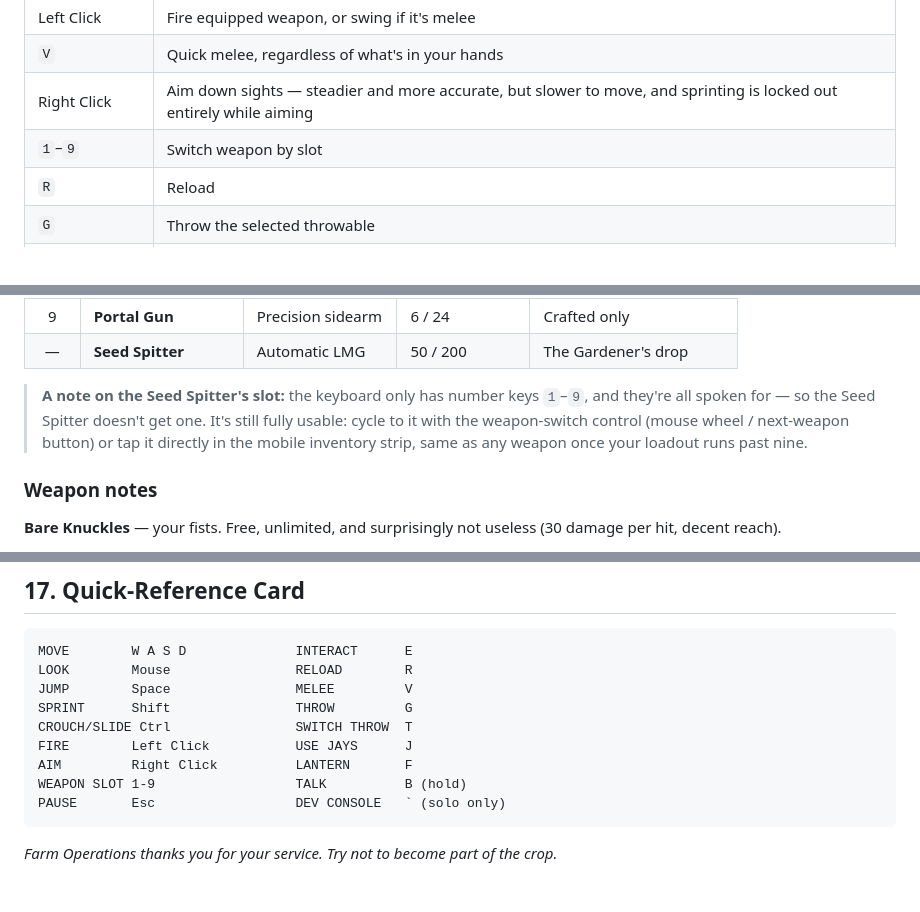
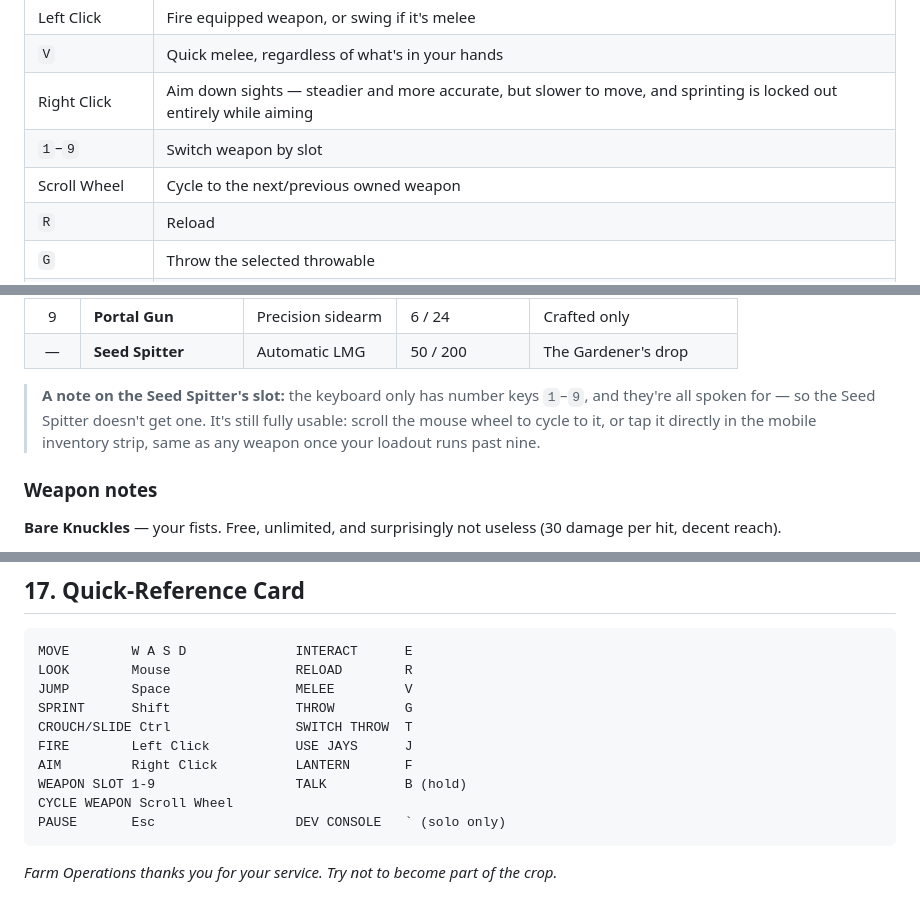
Before and after one commit to Meta7r0n/WF-html-tester, a Markdown page: GAMEPLAY_HANDBOOK.md, 3 parts joined by grey strips. Rendered like a GitHub page.

Commit message:
Document mouse wheel weapon cycling in the handbook
Co-Authored-By: Claude Sonnet 5 <noreply@anthropic.com>
Claude-Session: https://claude.ai/code/session_01AYBhWoVYLYCwQAt4frtX1v

````diff
--- a/GAMEPLAY_HANDBOOK.md
+++ b/GAMEPLAY_HANDBOOK.md
@@ -78,6 +78,7 @@ Before you drop in, you can also flip the difficulty switch:
 | `V` | Quick melee, regardless of what's in your hands |
 | Right Click | Aim down sights — steadier and more accurate, but slower to move, and sprinting is locked out entirely while aiming |
 | `1`–`9` | Switch weapon by slot |
+| Scroll Wheel | Cycle to the next/previous owned weapon |
 | `R` | Reload |
 | `G` | Throw the selected throwable |
 | `T` | Cycle throwable type (Grenade / Dynamite / whatever else you're carrying) |
@@ -163,7 +164,7 @@ Weapon slots run `1`–`9`. Two more — the Downed Double Barrel and the Chains
 | 9 | **Portal Gun** | Precision sidearm | 6 / 24 | Crafted only |
 | — | **Seed Spitter** | Automatic LMG | 50 / 200 | The Gardener's drop |
 
-> **A note on the Seed Spitter's slot:** the keyboard only has number keys `1`–`9`, and they're all spoken for — so the Seed Spitter doesn't get one. It's still fully usable: cycle to it with the weapon-switch control (mouse wheel / next-weapon button) or tap it directly in the mobile inventory strip, same as any weapon once your loadout runs past nine.
+> **A note on the Seed Spitter's slot:** the keyboard only has number keys `1`–`9`, and they're all spoken for — so the Seed Spitter doesn't get one. It's still fully usable: scroll the mouse wheel to cycle to it, or tap it directly in the mobile inventory strip, same as any weapon once your loadout runs past nine.
 
 ### Weapon notes
 
@@ -429,6 +430,7 @@ CROUCH/SLIDE Ctrl                SWITCH THROW  T
 FIRE        Left Click           USE JAYS      J
 AIM         Right Click          LANTERN       F
 WEAPON SLOT 1-9                  TALK          B (hold)
+CYCLE WEAPON Scroll Wheel
 PAUSE       Esc                  DEV CONSOLE   ` (solo only)
 ```
 
````
